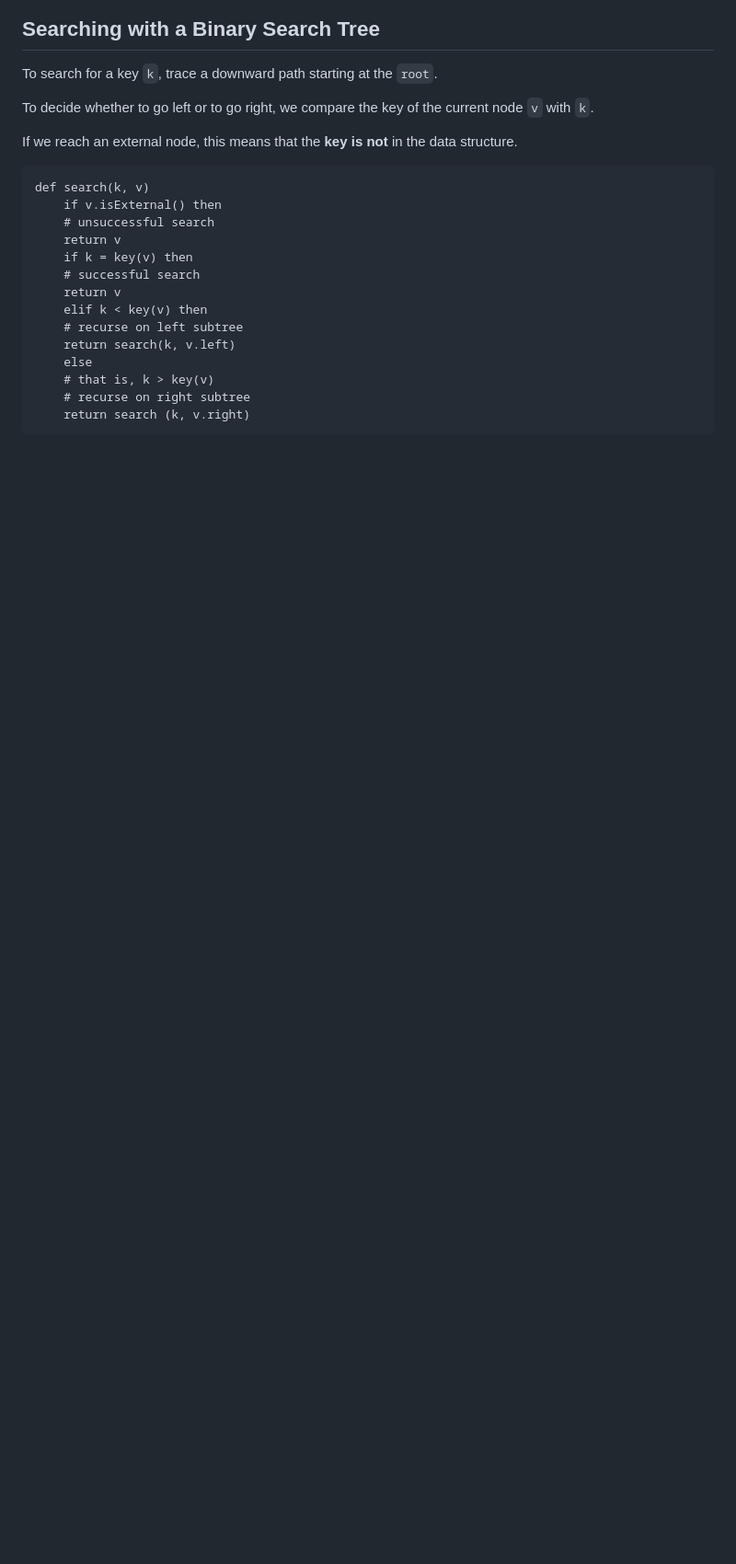
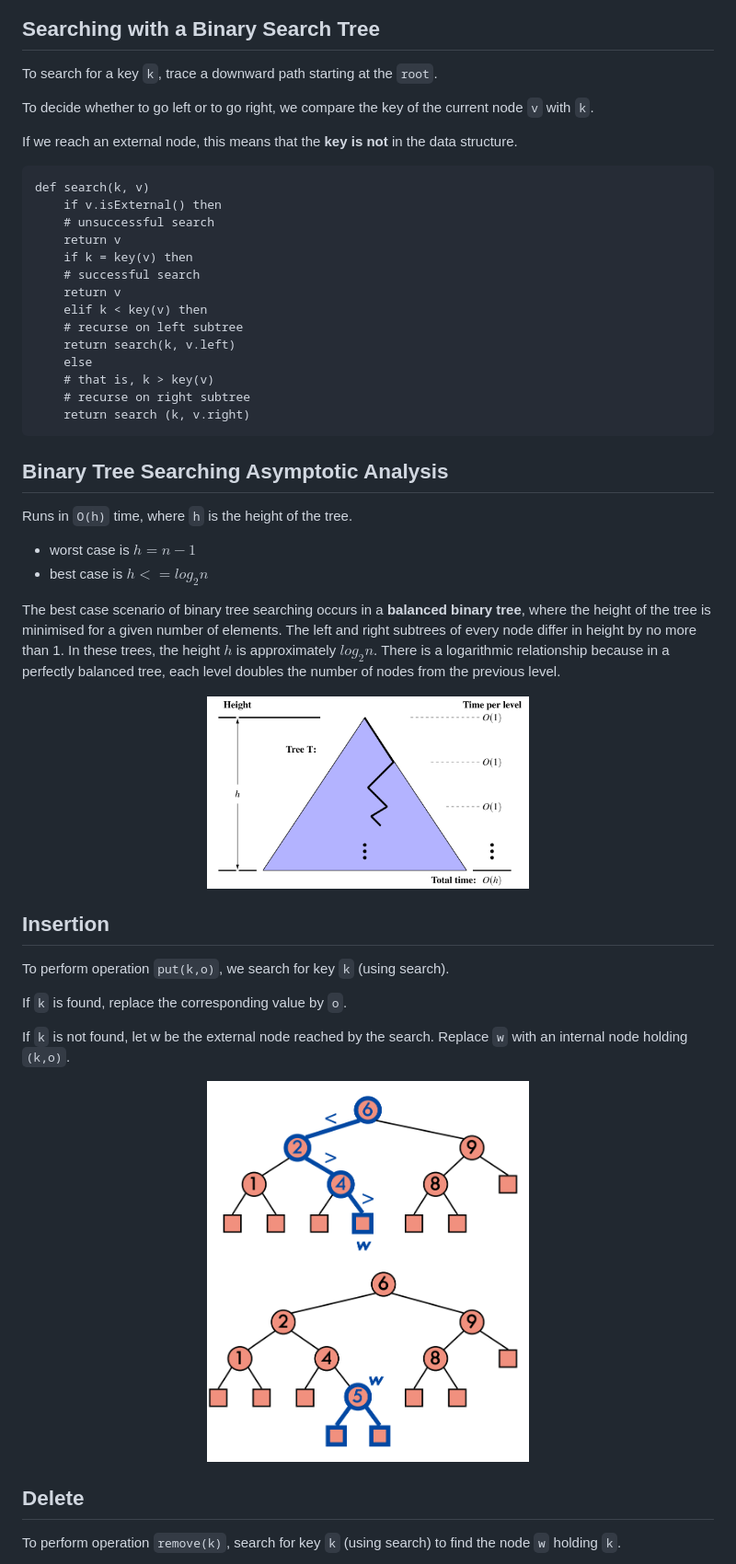
Before and after one commit to infernocadet/comp2123, a Markdown page: Week-4/binary-search-trees.md, the part around the change printed below. Shown: that part at 92% size. Rendered like a GitHub page; pictures changed too: graphics/bstanalysis.png (added), graphics/bstinsert.png (added); blank space fills up the shorter version.

Commit message:
delete

````diff
--- a/Week-4/binary-search-trees.md
+++ b/Week-4/binary-search-trees.md
@@ -43,3 +43,32 @@ def search(k, v)
     # recurse on right subtree
     return search (k, v.right)
 ```
+
+## Binary Tree Searching Asymptotic Analysis
+
+Runs in ```O(h)``` time, where ```h``` is the height of the tree.
+- worst case is $h = n-1$
+- best case is $h <= log_{2}n$
+
+The best case scenario of binary tree searching occurs in a **balanced binary tree**, where the height of the tree is minimised for a given number of elements. The left and right subtrees of every node differ in height by no more than 1. In these trees, the height $h$ is approximately $log_{2}n$. There is a logarithmic relationship because in a perfectly balanced tree, each level doubles the number of nodes from the previous level.
+
+<p align="center">
+    <img src="https://github.com/infernocadet/comp2123/blob/main/graphics/bstanalysis.png" width="350" height="auto">
+</p>
+
+## Insertion
+
+To perform operation ```put(k,o)```, we search for key ```k``` (using search).
+
+If ```k``` is found, replace the corresponding value by ```o```.
+
+If ```k``` is not found, let w be the external node reached by the search. Replace ```w``` with an internal node holding ```(k,o)```.
+
+<p align="center">
+    <img src="https://github.com/infernocadet/comp2123/blob/main/graphics/bstinsert.png" width="350" height="auto">
+</p>
+
+## Delete
+
+To perform operation ```remove(k)```, search for key ```k``` (using search) to find the node ```w``` holding ```k```.
+
````
Also changed, not shown: other parts of Week-4/binary-search-trees.md (+19 -0 lines), graphics/bstdelete0.png (added).
